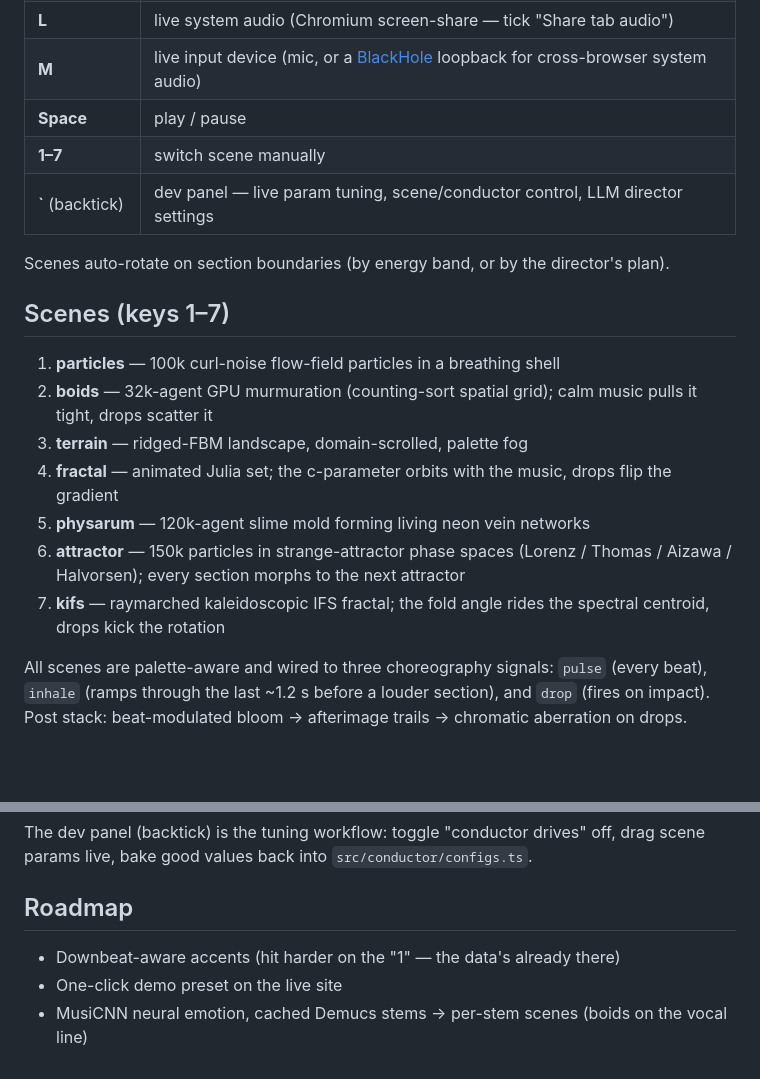
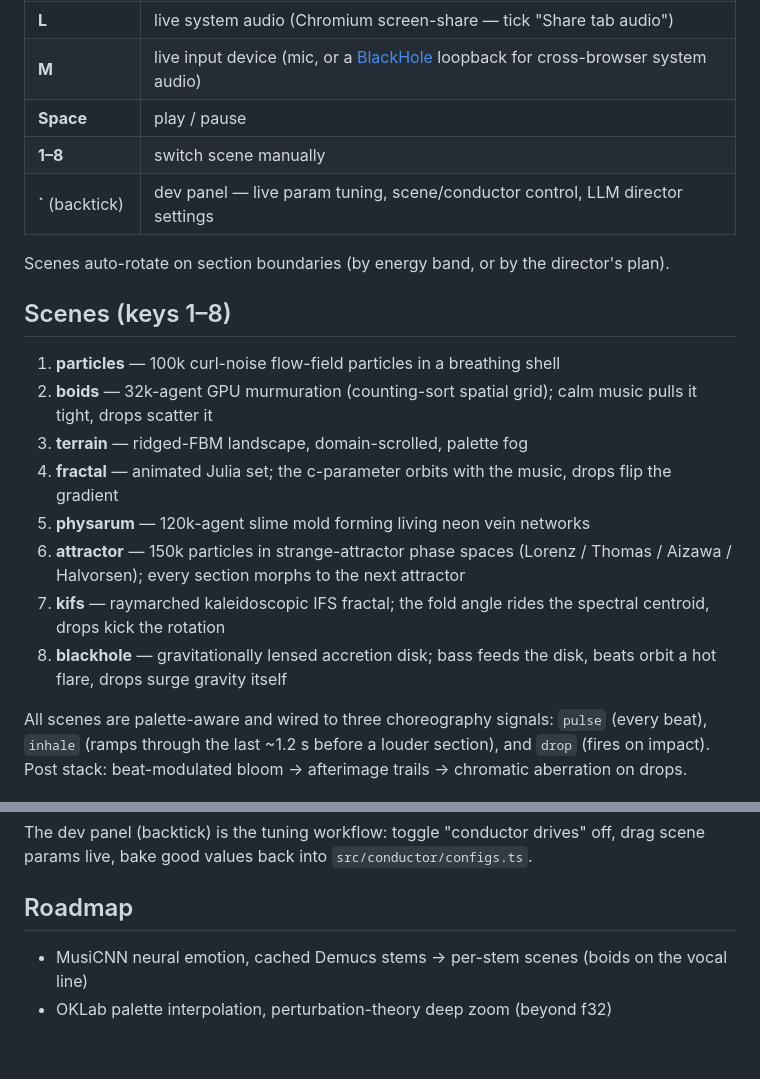
Before and after one commit to Leundai/resonance, a Markdown page: README.md, 2 parts joined by grey strips. Drawn GitHub-style; blank space fills up the shorter version.

Commit message:
README: 8 scenes, prune shipped roadmap items
Co-Authored-By: Claude Fable 5 <noreply@anthropic.com>

```diff
--- a/README.md
+++ b/README.md
@@ -19,12 +19,12 @@ Three.js WebGPU with TSL compute.
 | **L** | live system audio (Chromium screen-share — tick "Share tab audio") |
 | **M** | live input device (mic, or a [BlackHole](https://github.com/ExistentialAudio/BlackHole) loopback for cross-browser system audio) |
 | **Space** | play / pause |
-| **1–7** | switch scene manually |
+| **1–8** | switch scene manually |
 | **`** (backtick) | dev panel — live param tuning, scene/conductor control, LLM director settings |
 
 Scenes auto-rotate on section boundaries (by energy band, or by the director's plan).
 
-## Scenes (keys 1–7)
+## Scenes (keys 1–8)
 
 1. **particles** — 100k curl-noise flow-field particles in a breathing shell
 2. **boids** — 32k-agent GPU murmuration (counting-sort spatial grid); calm music pulls it tight, drops scatter it
@@ -33,6 +33,7 @@ Scenes auto-rotate on section boundaries (by energy band, or by the director's p
 5. **physarum** — 120k-agent slime mold forming living neon vein networks
 6. **attractor** — 150k particles in strange-attractor phase spaces (Lorenz / Thomas / Aizawa / Halvorsen); every section morphs to the next attractor
 7. **kifs** — raymarched kaleidoscopic IFS fractal; the fold angle rides the spectral centroid, drops kick the rotation
+8. **blackhole** — gravitationally lensed accretion disk; bass feeds the disk, beats orbit a hot flare, drops surge gravity itself
 
 All scenes are palette-aware and wired to three choreography signals: `pulse` (every beat),
 `inhale` (ramps through the last ~1.2 s before a louder section), and `drop` (fires on impact).
@@ -82,6 +83,5 @@ params live, bake good values back into `src/conductor/configs.ts`.
 
 ## Roadmap
 
-- Downbeat-aware accents (hit harder on the "1" — the data's already there)
-- One-click demo preset on the live site
 - MusiCNN neural emotion, cached Demucs stems → per-stem scenes (boids on the vocal line)
+- OKLab palette interpolation, perturbation-theory deep zoom (beyond f32)
```
